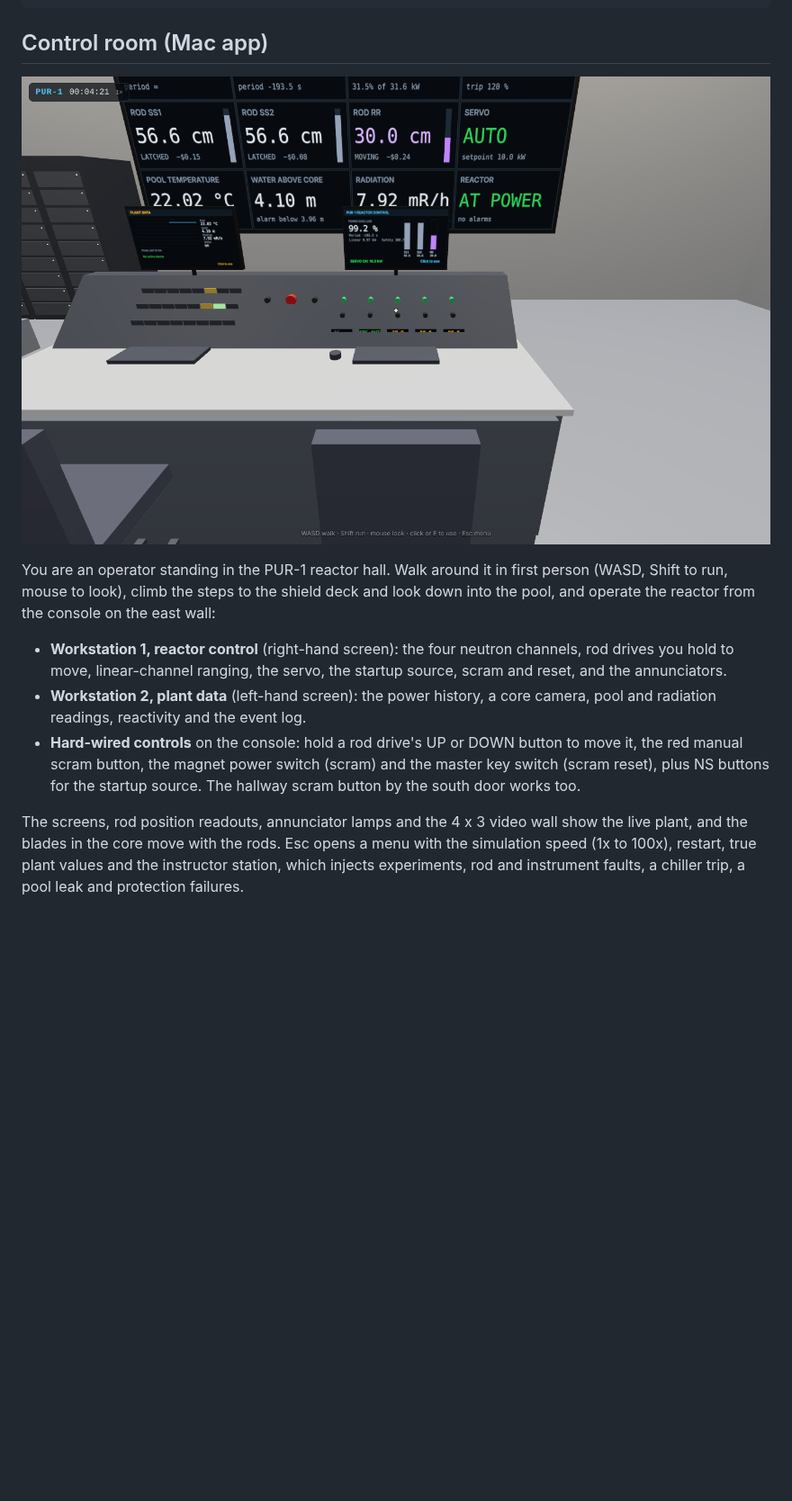
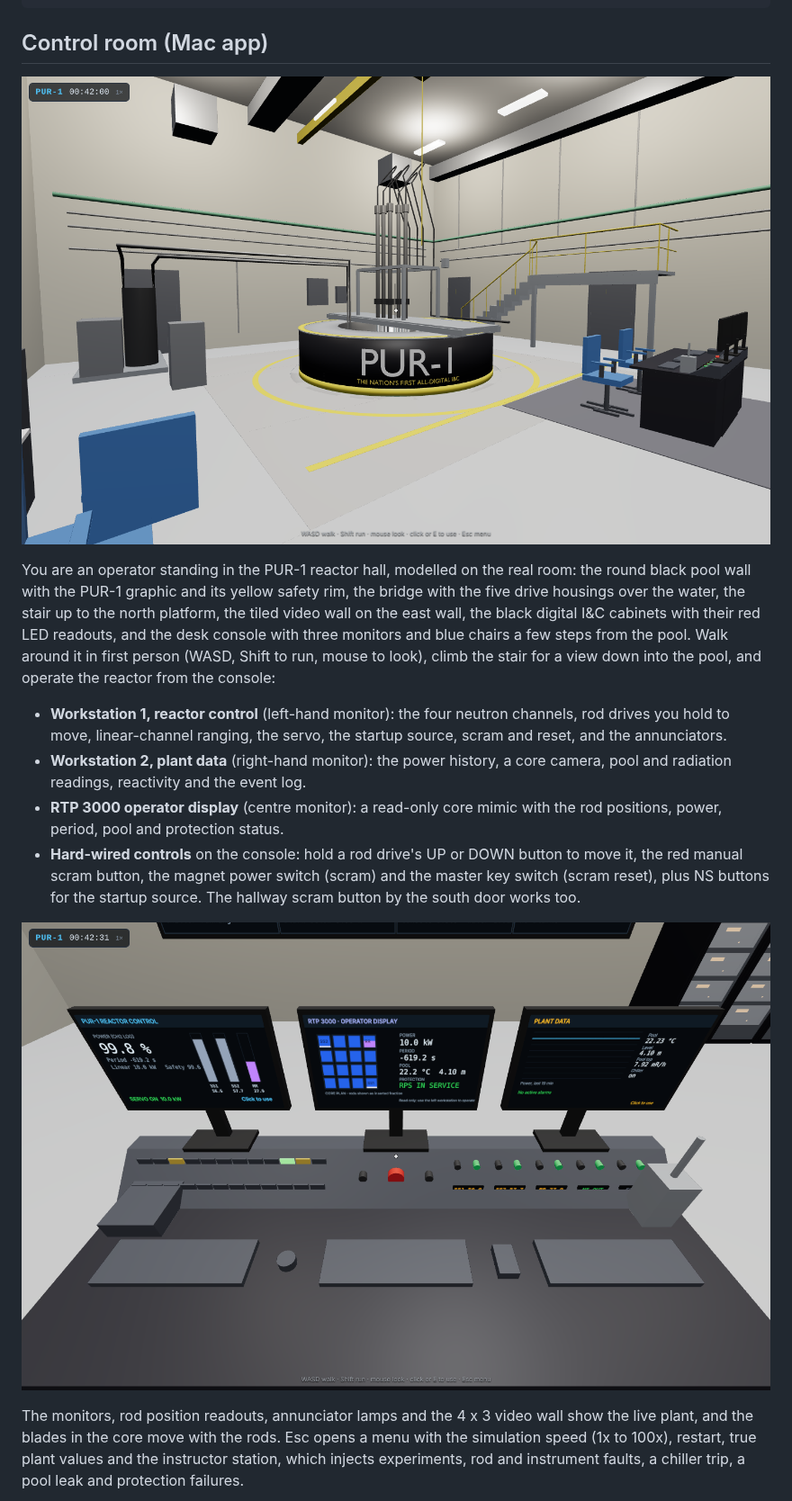
Before and after one commit to dounodeman/Nuclear-Simulator, a Markdown page: README.md, the part around the change. Shown at 90% size. Rendered like a GitHub page; pictures changed too: docs/img/console_panel.png (added), docs/img/control_room.png; blank space fills up the shorter version.

```diff
--- a/README.md
+++ b/README.md
@@ -51,21 +51,29 @@ print(sim.status()["scram_causes"])      # period and power scrams
 
 ![The console in the reactor hall](docs/img/control_room.png)
 
-You are an operator standing in the PUR-1 reactor hall. Walk around it in first person
-(WASD, Shift to run, mouse to look), climb the steps to the shield deck and look down into
-the pool, and operate the reactor from the console on the east wall:
+You are an operator standing in the PUR-1 reactor hall, modelled on the real room: the round
+black pool wall with the PUR-1 graphic and its yellow safety rim, the bridge with the five drive
+housings over the water, the stair up to the north platform, the tiled video wall on the east
+wall, the black digital I&C cabinets with their red LED readouts, and the desk console with
+three monitors and blue chairs a few steps from the pool. Walk around it in first person
+(WASD, Shift to run, mouse to look), climb the stair for a view down into the pool, and operate
+the reactor from the console:
 
-- **Workstation 1, reactor control** (right-hand screen): the four neutron channels, rod
+- **Workstation 1, reactor control** (left-hand monitor): the four neutron channels, rod
   drives you hold to move, linear-channel ranging, the servo, the startup source, scram and
   reset, and the annunciators.
-- **Workstation 2, plant data** (left-hand screen): the power history, a core camera, pool and
+- **Workstation 2, plant data** (right-hand monitor): the power history, a core camera, pool and
   radiation readings, reactivity and the event log.
+- **RTP 3000 operator display** (centre monitor): a read-only core mimic with the rod
+  positions, power, period, pool and protection status.
 - **Hard-wired controls** on the console: hold a rod drive's UP or DOWN button to move it,
   the red manual scram button, the magnet power switch (scram) and the master key switch
   (scram reset), plus NS buttons for the startup source. The hallway scram button by the
   south door works too.
 
-The screens, rod position readouts, annunciator lamps and the 4 x 3 video wall show the live
+![The hard-wired panel on the console](docs/img/console_panel.png)
+
+The monitors, rod position readouts, annunciator lamps and the 4 x 3 video wall show the live
 plant, and the blades in the core move with the rods. Esc opens a menu with the simulation
 speed (1x to 100x), restart, true plant values and the instructor station, which injects
 experiments, rod and instrument faults, a chiller trip, a pool leak and protection failures.
```
Also changed, not shown: models/README.md (+13 -10 lines), 9 other files.
